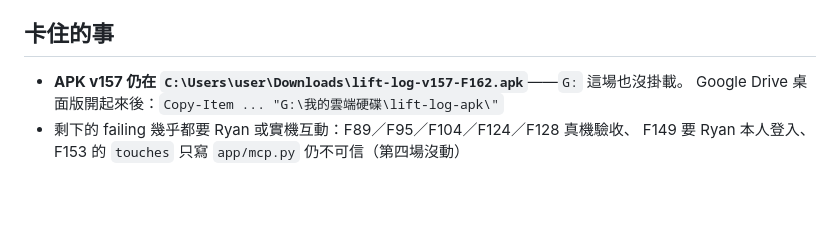
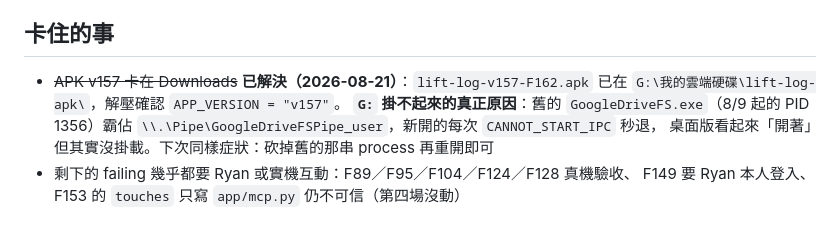
Before and after one commit to RyanLeeYi/lift-log, a Markdown page: session-handoff.md, the part around the change. Rendered like a GitHub page; blank space fills up the shorter version.

Commit message:
docs: v157 APK delivered; record the DriveFS stale-IPC cause

```diff
--- a/session-handoff.md
+++ b/session-handoff.md
@@ -53,7 +53,10 @@ F160 的 acceptance 與 `touches` 已依此重寫（多了 `app/services/sync.py
 
 ## 卡住的事
 
-- **APK v157 仍在 `C:\Users\user\Downloads\lift-log-v157-F162.apk`**——`G:` 這場也沒掛載。
-  Google Drive 桌面版開起來後：`Copy-Item ... "G:\我的雲端硬碟\lift-log-apk\"`
+- ~~APK v157 卡在 Downloads~~ **已解決（2026-08-21）**：`lift-log-v157-F162.apk` 已在
+  `G:\我的雲端硬碟\lift-log-apk\`，解壓確認 `APP_VERSION = "v157"`。
+  **`G:` 掛不起來的真正原因**：舊的 `GoogleDriveFS.exe`（8/9 起的 PID 1356）霸佔
+  `\\.\Pipe\GoogleDriveFSPipe_user`，新開的每次 `CANNOT_START_IPC` 秒退，
+  桌面版看起來「開著」但其實沒掛載。下次同樣症狀：砍掉舊的那串 process 再重開即可
 - 剩下的 failing 幾乎都要 Ryan 或實機互動：F89／F95／F104／F124／F128 真機驗收、
   F149 要 Ryan 本人登入、F153 的 `touches` 只寫 `app/mcp.py` 仍不可信（第四場沒動）
```
